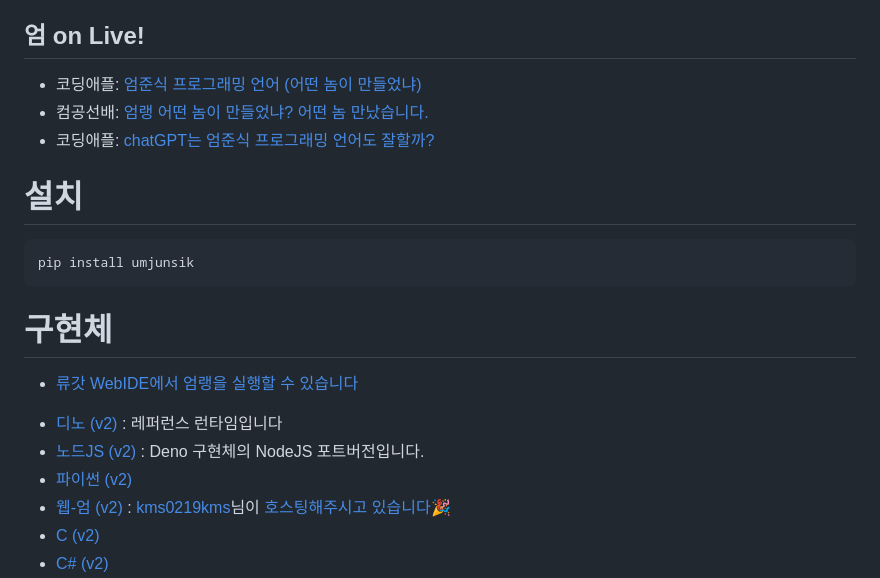
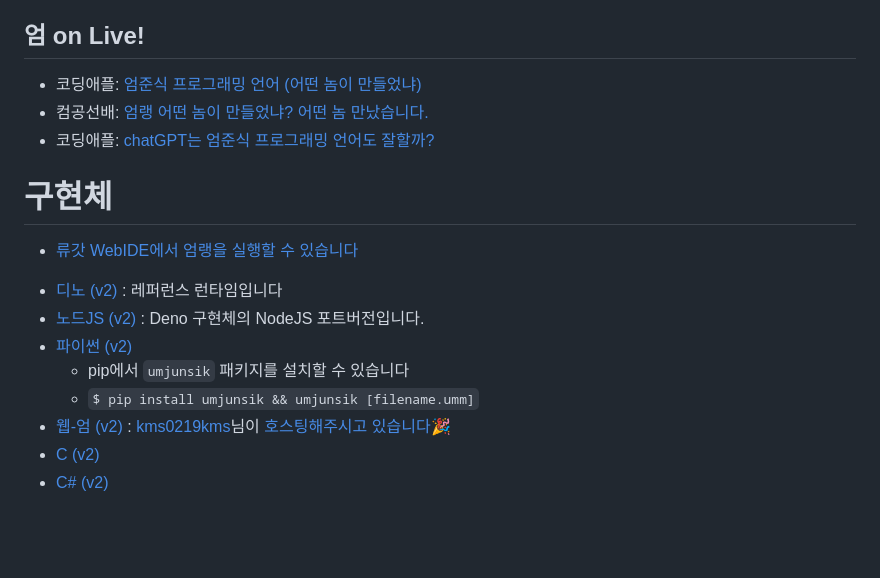
Before and after one commit to rycont/umjunsik-lang, a Markdown page: README.md, the part around the change. GitHub-like rendering; blank space fills up the shorter version.

Commit message:
docs: move pip package usage to implement/python

````diff
--- a/README.md
+++ b/README.md
@@ -34,17 +34,14 @@
 - 컴공선배: [엄랭 어떤 놈이 만들었냐? 어떤 놈 만났습니다.](https://youtu.be/NS56sb6EYIw)
 - 코딩애플: [chatGPT는 엄준식 프로그래밍 언어도 잘할까?](https://www.youtube.com/watch?v=SdDs0ScOFSU)
 
-# 설치
-```bash
-pip install umjunsik
-```
-
 # 구현체
 + [류갓 WebIDE에서 엄랭을 실행할 수 있습니다](https://www.ryugod.com/)
 
 - [디노 (v2)](https://github.com/rycont/umjunsik-lang/tree/master/umjunsik-lang-deno) : 레퍼런스 런타임입니다
 - [노드JS (v2)](https://github.com/rycont/umjunsik-lang/tree/master/umjunsik-lang-node) : Deno 구현체의 NodeJS 포트버전입니다.
 - [파이썬 (v2)](https://github.com/rycont/umjunsik-lang/tree/master/umjunsik-lang-python)
+  - pip에서 `umjunsik` 패키지를 설치할 수 있습니다
+  - `$ pip install umjunsik && umjunsik [filename.umm]`
 - [웹-엄 (v2)](https://github.com/rycont/umjunsik-lang/tree/master/umjunsik-lang-web) : [kms0219kms](https://github.com/kms0219kms)님이 [호스팅해주시고 있습니다🎉](https://umjunsik-lang.sskate.me/)
 - [C (v2)](https://github.com/rycont/umjunsik-lang/tree/master/umjunsik-lang-cc)
 - [C# (v2)](https://github.com/rycont/umjunsik-lang/tree/master/umjunsik-lang-csharp)
````
